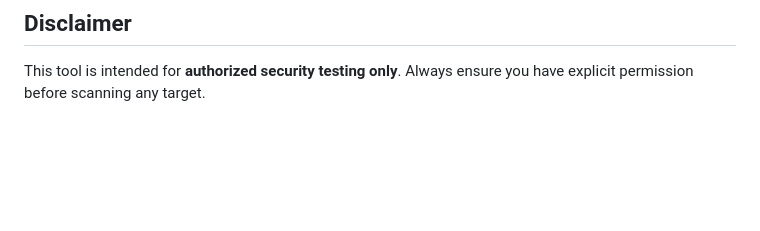
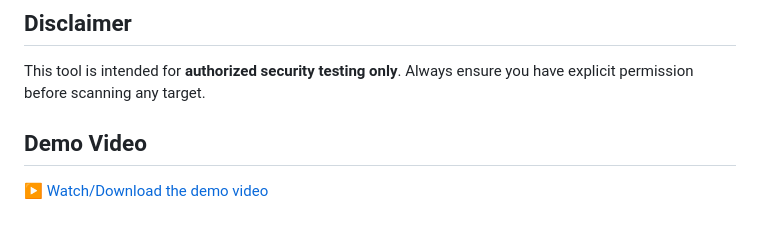
Before and after one commit to malakabdelaziz1104/AutoPent-AI, a Markdown page: README.md, the part around the change. Drawn GitHub-style; blank space fills up the shorter version.

```diff
--- a/README.md
+++ b/README.md
@@ -110,3 +110,7 @@ This was a graduation project developed by a team of 8 students at Canadian Inte
 ## Disclaimer
 
 This tool is intended for **authorized security testing only**. Always ensure you have explicit permission before scanning any target.
+
+## Demo Video
+
+[▶️ Watch/Download the demo video](video%20demo.mp4)
```
